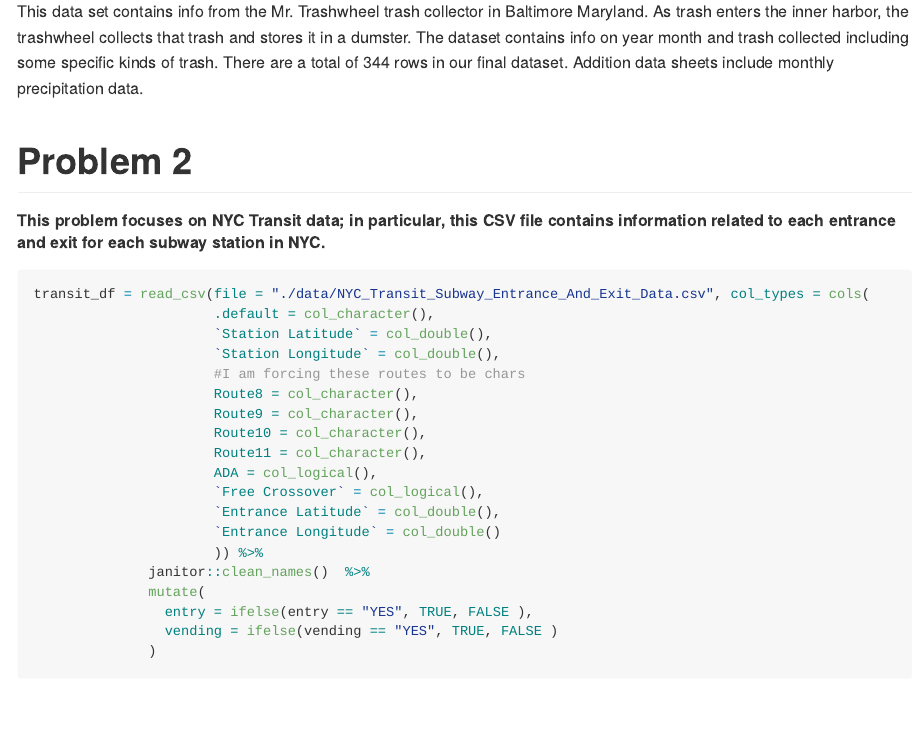
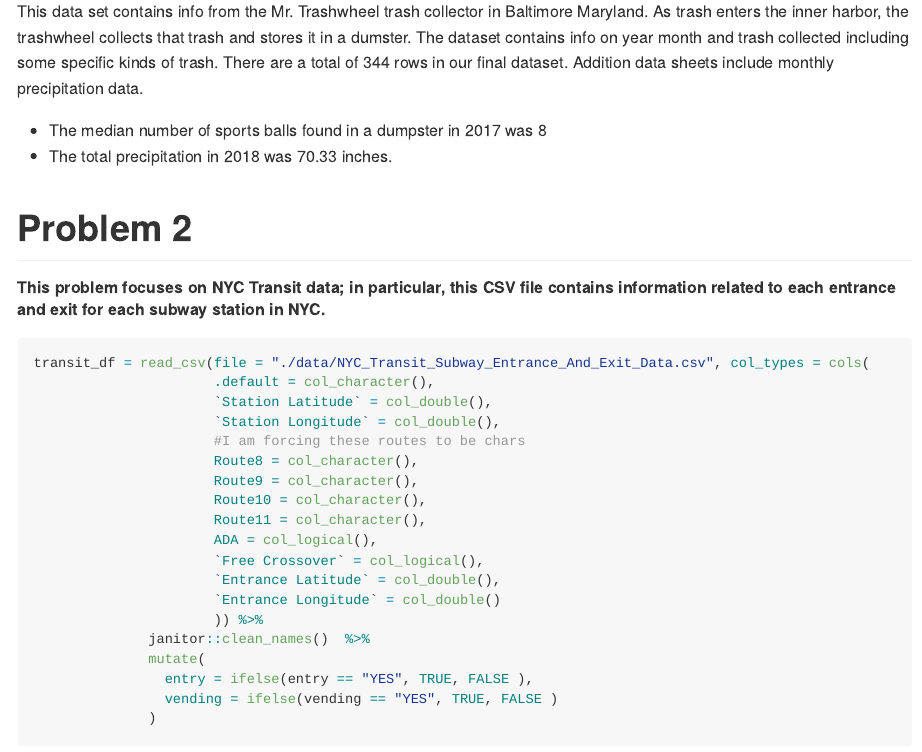
Before and after one commit to amypitts01/-p8105_hw2_ajp2257, an R Markdown document (p8105_hw2_ajp2257.Rmd): the page in a window 1100 px wide, from 2060 px down. The pictures show the output file p8105_hw2_ajp2257.md that the author committed with the source, drawn offline in the style of GitHub.

Commit message:
final touches

```diff
--- a/p8105_hw2_ajp2257.Rmd
+++ b/p8105_hw2_ajp2257.Rmd
@@ -85,7 +85,8 @@ left_join(precip_df, month_df, by = "month")
 
 This data set contains info from the Mr. Trashwheel trash collector in Baltimore Maryland. As trash enters the inner harbor, the trashwheel collects that trash and stores it in a dumster. The dataset contains info on year month and trash collected including some specific kinds of trash. There are a total of `r nrow(trashwheel_df)` rows in our final dataset. Addition data sheets include monthly precipitation data.
 
-
+* The median number of sports balls found in a dumpster in 2017 was `r trashwheel_df %>% filter(year == 2017) %>% pull(sports_balls) %>% median()`
+* The total precipitation in 2018 was `r precip_df %>% filter(year == 2018) %>% pull(total) %>% sum()` inches.
 
 
 
```
Also changed, not shown: p8105_hw2_ajp2257.md.
